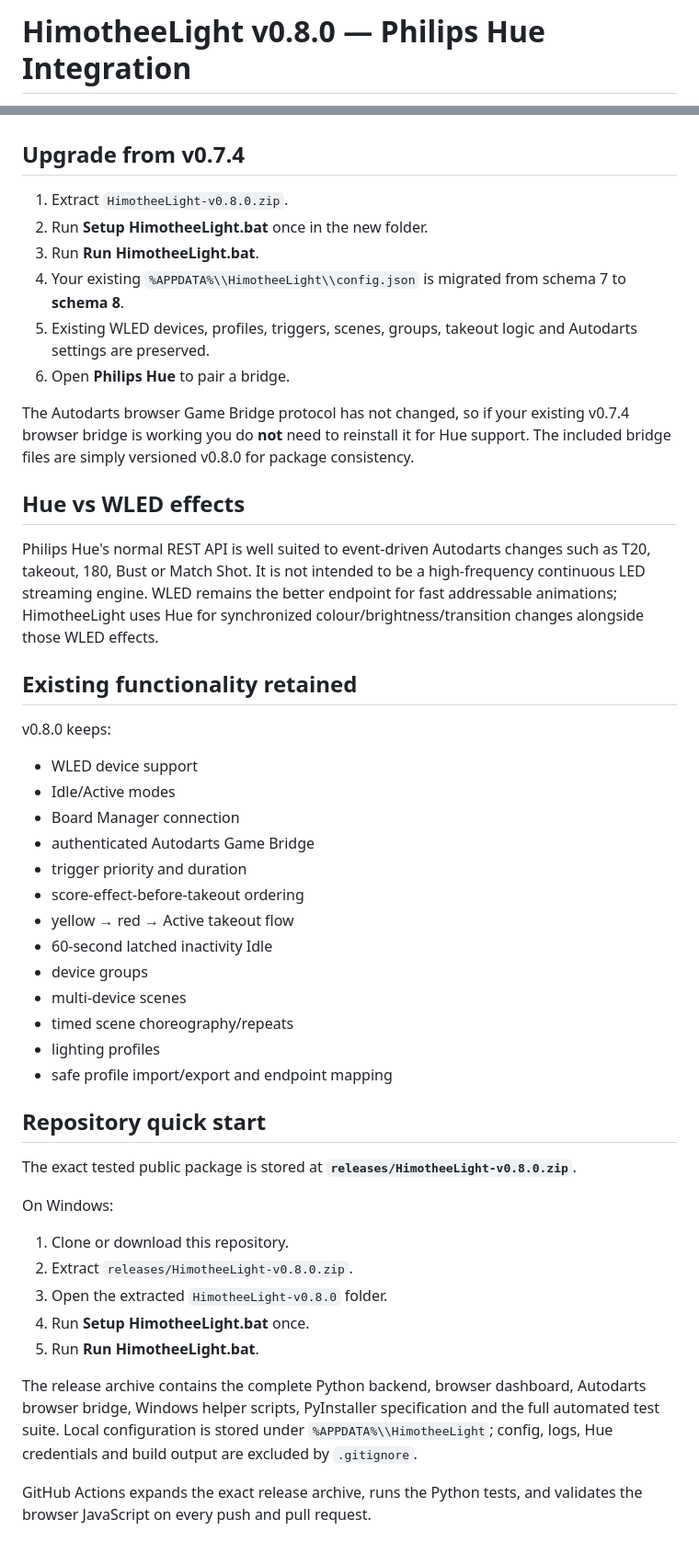
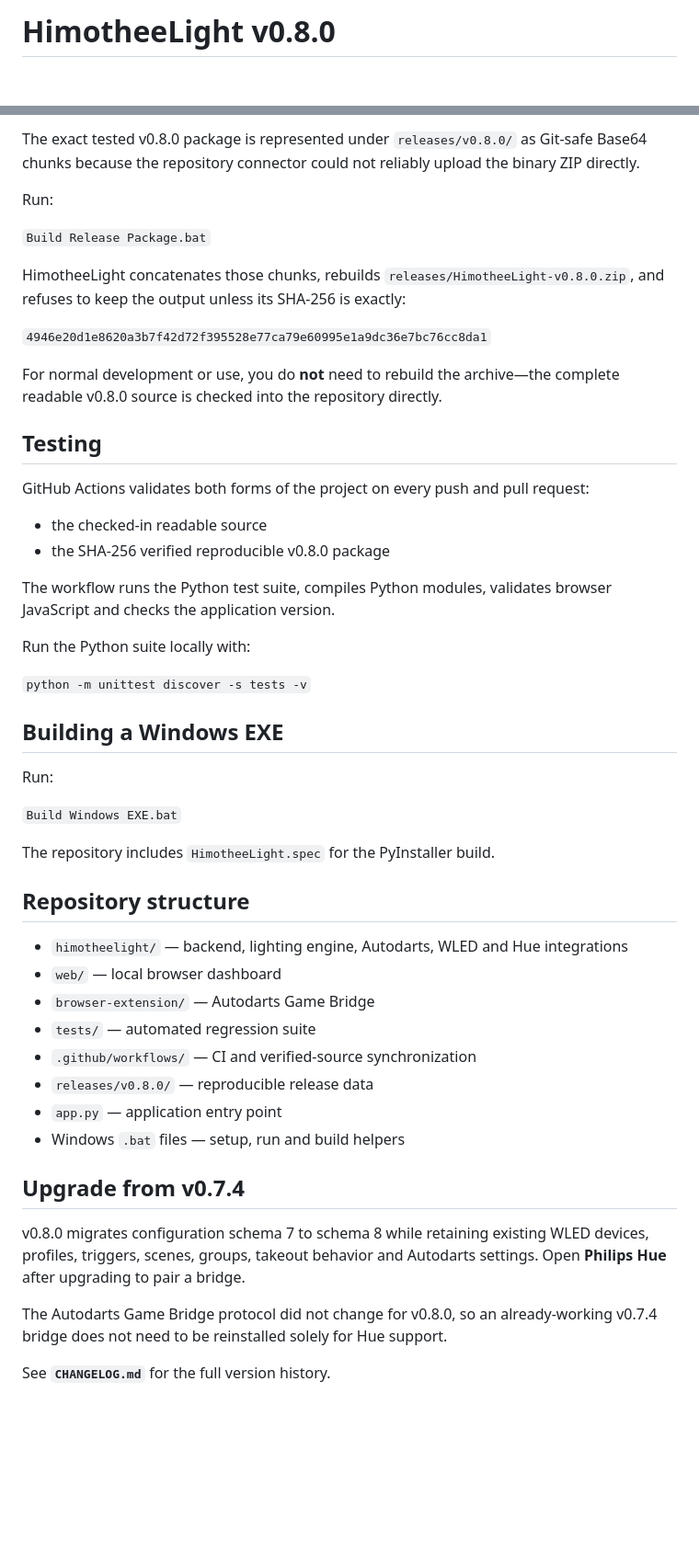
Before and after one commit to Project-Boosted/HimotheeLight, a Markdown page: README.md, 2 parts joined by grey strips. Shown at 92% size. Rendered like a GitHub page; blank space fills up the shorter version.

```diff
--- a/README.md
+++ b/README.md
@@ -1,2 +1,2 @@
-# HimotheeLight v0.8.0 — Philips Hue Integration
+# HimotheeLight v0.8.0
 
@@ -102,49 +103,51 @@ This lets the community share a mixed WLED + Hue setup without sharing network o
+The exact tested v0.8.0 package is represented under `releases/v0.8.0/` as Git-safe Base64 chunks because the repository connector could not reliably upload the binary ZIP directly.
+
+Run:
+
+`Build Release Package.bat`
+
+HimotheeLight concatenates those chunks, rebuilds `releases/HimotheeLight-v0.8.0.zip`, and refuses to keep the output unless its SHA-256 is exactly:
+
+`4946e20d1e8620a3b7f42d72f395528e77ca79e60995e1a9dc36e7bc76cc8da1`
+
+For normal development or use, you do **not** need to rebuild the archive—the complete readable v0.8.0 source is checked into the repository directly.
+
+## Testing
+
+GitHub Actions validates both forms of the project on every push and pull request:
+
+- the checked-in readable source
+- the SHA-256 verified reproducible v0.8.0 package
+
+The workflow runs the Python test suite, compiles Python modules, validates browser JavaScript and checks the application version.
+
+Run the Python suite locally with:
+
+`python -m unittest discover -s tests -v`
+
+## Building a Windows EXE
+
+Run:
+
+`Build Windows EXE.bat`
+
+The repository includes `HimotheeLight.spec` for the PyInstaller build.
+
+## Repository structure
+
+- `himotheelight/` — backend, lighting engine, Autodarts, WLED and Hue integrations
+- `web/` — local browser dashboard
+- `browser-extension/` — Autodarts Game Bridge
+- `tests/` — automated regression suite
+- `.github/workflows/` — CI and verified-source synchronization
+- `releases/v0.8.0/` — reproducible release data
+- `app.py` — application entry point
+- Windows `.bat` files — setup, run and build helpers
 
 ## Upgrade from v0.7.4
 
-1. Extract `HimotheeLight-v0.8.0.zip`.
-2. Run **Setup HimotheeLight.bat** once in the new folder.
-3. Run **Run HimotheeLight.bat**.
-4. Your existing `%APPDATA%\\HimotheeLight\\config.json` is migrated from schema 7 to **schema 8**.
-5. Existing WLED devices, profiles, triggers, scenes, groups, takeout logic and Autodarts settings are preserved.
-6. Open **Philips Hue** to pair a bridge.
+v0.8.0 migrates configuration schema 7 to schema 8 while retaining existing WLED devices, profiles, triggers, scenes, groups, takeout behavior and Autodarts settings. Open **Philips Hue** after upgrading to pair a bridge.
 
-The Autodarts browser Game Bridge protocol has not changed, so if your existing v0.7.4 browser bridge is working you do **not** need to reinstall it for Hue support. The included bridge files are simply versioned v0.8.0 for package consistency.
+The Autodarts Game Bridge protocol did not change for v0.8.0, so an already-working v0.7.4 bridge does not need to be reinstalled solely for Hue support.
 
-## Hue vs WLED effects
-
-Philips Hue's normal REST API is well suited to event-driven Autodarts changes such as T20, takeout, 180, Bust or Match Shot. It is not intended to be a high-frequency continuous LED streaming engine. WLED remains the better endpoint for fast addressable animations; HimotheeLight uses Hue for synchronized colour/brightness/transition changes alongside those WLED effects.
-
-## Existing functionality retained
-
-v0.8.0 keeps:
-
-- WLED device support
-- Idle/Active modes
-- Board Manager connection
-- authenticated Autodarts Game Bridge
-- trigger priority and duration
-- score-effect-before-takeout ordering
-- yellow → red → Active takeout flow
-- 60-second latched inactivity Idle
-- device groups
-- multi-device scenes
-- timed scene choreography/repeats
-- lighting profiles
-- safe profile import/export and endpoint mapping
-
-## Repository quick start
-
-The exact tested public package is stored at **`releases/HimotheeLight-v0.8.0.zip`**.
-
-On Windows:
-
-1. Clone or download this repository.
-2. Extract `releases/HimotheeLight-v0.8.0.zip`.
-3. Open the extracted `HimotheeLight-v0.8.0` folder.
-4. Run **Setup HimotheeLight.bat** once.
-5. Run **Run HimotheeLight.bat**.
-
-The release archive contains the complete Python backend, browser dashboard, Autodarts browser bridge, Windows helper scripts, PyInstaller specification and the full automated test suite. Local configuration is stored under `%APPDATA%\\HimotheeLight`; config, logs, Hue credentials and build output are excluded by `.gitignore`.
-
-GitHub Actions expands the exact release archive, runs the Python tests, and validates the browser JavaScript on every push and pull request.
+See **`CHANGELOG.md`** for the full version history.
```
Also changed, not shown: other parts of README.md (+80 -79 lines).
